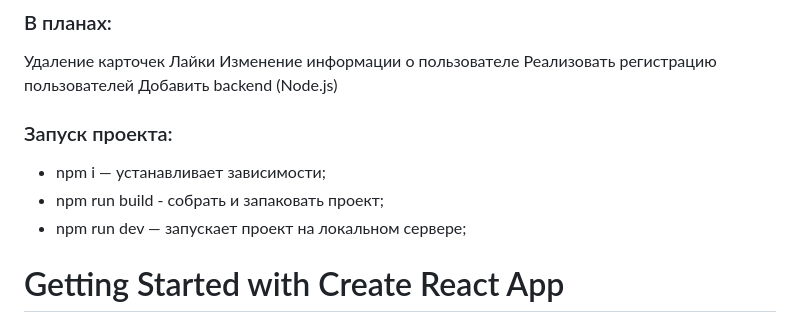
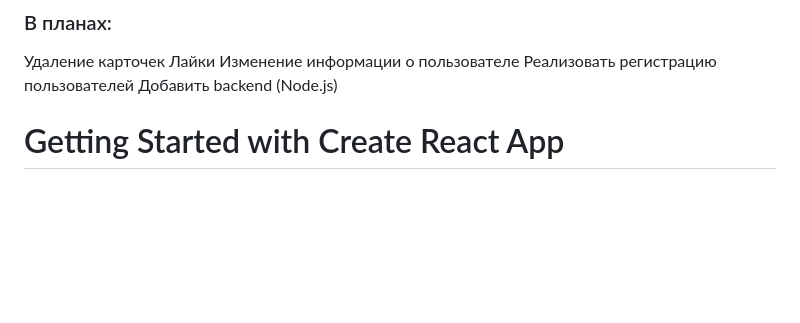
Before and after one commit to SeverInvest/mesto-react, a Markdown page: README.md, the part around the change. GitHub-like rendering; blank space fills up the shorter version.

```diff
--- a/README.md
+++ b/README.md
@@ -36,11 +36,6 @@
 Изменение информации о пользователе
 Реализовать регистрацию пользователей
 Добавить backend (Node.js)
-
-### Запуск проекта:
-* npm i — устанавливает зависимости;
-* npm run build - собрать и запаковать проект;
-* npm run dev — запускает проект на локальном сервере;
 
 # Getting Started with Create React App
 
```
